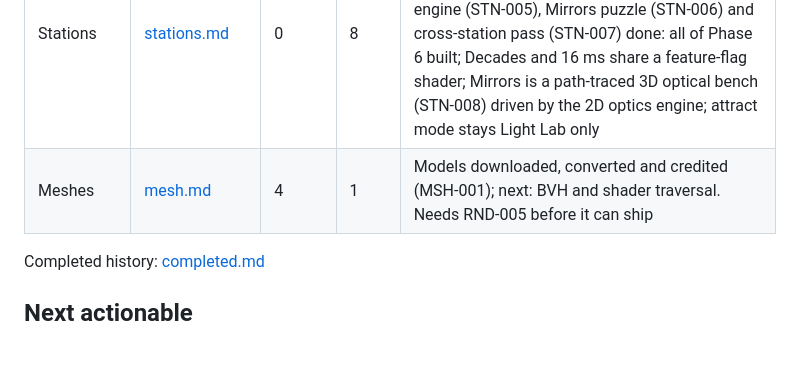
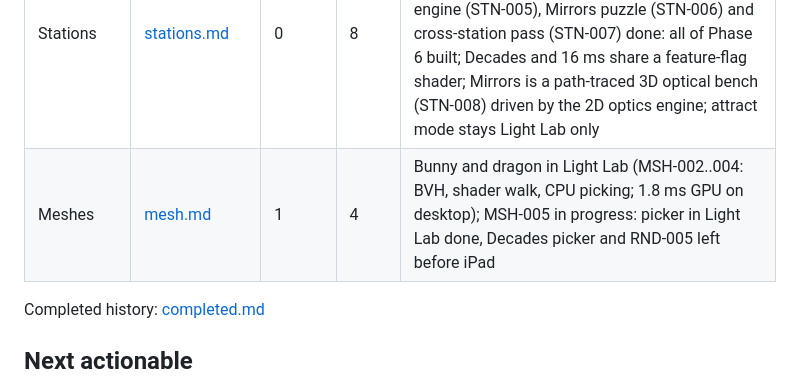
Before and after one commit to trungtle/graphics-engineer-demo, a Markdown page: doc/ROADMAP.md, the part around the change. Drawn GitHub-style; blank space fills up the shorter version.

```diff
--- a/doc/ROADMAP.md
+++ b/doc/ROADMAP.md
@@ -59,7 +59,7 @@ in the roadmap.
 | UI, Equation & Idle | [ui.md](roadmap/ui.md) | 0 | 5 | All done (UI-001..005); careers strip (UI-005) later removed and presenter panel (UI-006) dropped by user: no explanatory text, presenter explains onsite. Debug HUD only with ?debug |
 | Deploy & Booth | [deploy.md](roadmap/deploy.md) | 4 | 2 | OPS-001/002 done; live on GitHub Pages (project URL redirects to the account's custom domain); offline PWA mandatory |
 | Stations | [stations.md](roadmap/stations.md) | 0 | 8 | Chosen 2026-10-15: shell + tab bar (STN-001) feature shading/era presets (STN-002) Decades (STN-003), 16 ms challenge (STN-004) optics engine (STN-005), Mirrors puzzle (STN-006) and cross-station pass (STN-007) done: all of Phase 6 built; Decades and 16 ms share a feature-flag shader; Mirrors is a path-traced 3D optical bench (STN-008) driven by the 2D optics engine; attract mode stays Light Lab only |
-| Meshes | [mesh.md](roadmap/mesh.md) | 4 | 1 | Models downloaded, converted and credited (MSH-001); next: BVH and shader traversal. Needs RND-005 before it can ship |
+| Meshes | [mesh.md](roadmap/mesh.md) | 1 | 4 | Bunny and dragon in Light Lab (MSH-002..004: BVH, shader walk, CPU picking; 1.8 ms GPU on desktop); MSH-005 in progress: picker in Light Lab done, Decades picker and RND-005 left before iPad |
 
 Completed history: [completed.md](roadmap/completed.md)
 
```
Also changed, not shown: doc/roadmap/completed.md (+7 -0 lines), doc/roadmap/mesh.md (+15 -7 lines).
